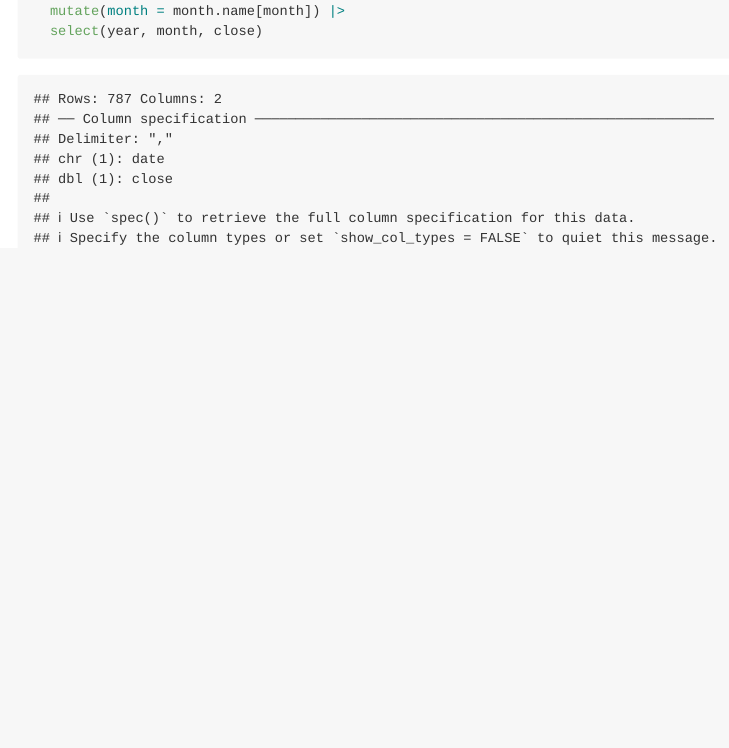
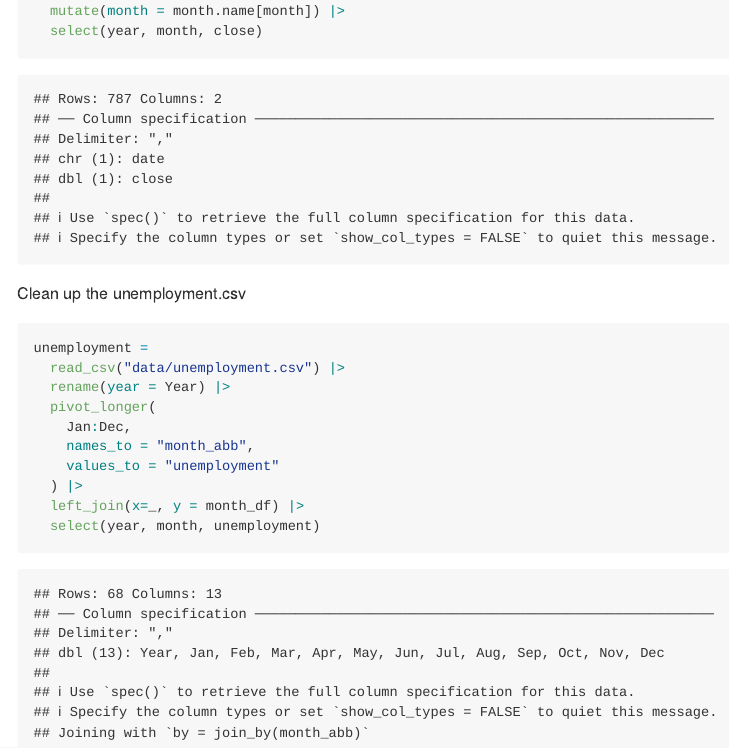
Before and after one commit to yilei-y/p8105_hw2_yy3421, an R Markdown document (p8105_hw2_yy3421.Rmd): the page in a window 1100 px wide, from 1280 px down. The pictures show the output file p8105_hw2_yy3421.md that the author committed with the source, drawn offline in the style of GitHub.

Commit message:
employment csv cleaned

````diff
--- a/p8105_hw2_yy3421.Rmd
+++ b/p8105_hw2_yy3421.Rmd
@@ -37,3 +37,17 @@ snp =
   mutate(month = month.name[month]) |>
   select(year, month, close)
 ```
+
+Clean up the unemployment.csv
+```{r}
+unemployment =
+  read_csv("data/unemployment.csv") |>
+  rename(year = Year) |>
+  pivot_longer(
+    Jan:Dec,
+    names_to = "month_abb",
+    values_to = "unemployment"
+  ) |>
+  left_join(x=_, y = month_df) |>
+  select(year, month, unemployment)
+```
````
Also changed, not shown: p8105_hw2_yy3421.md.
